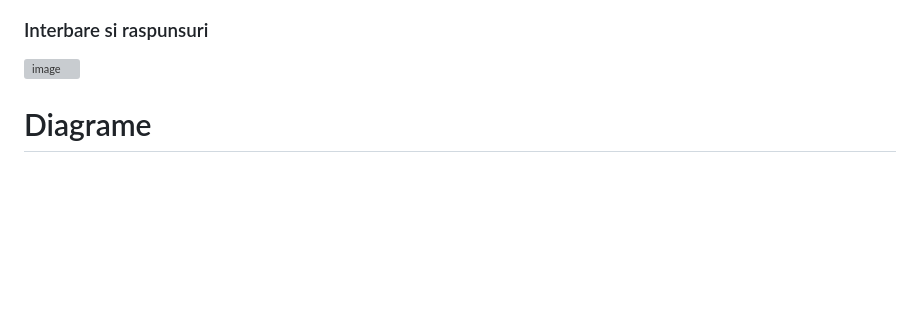
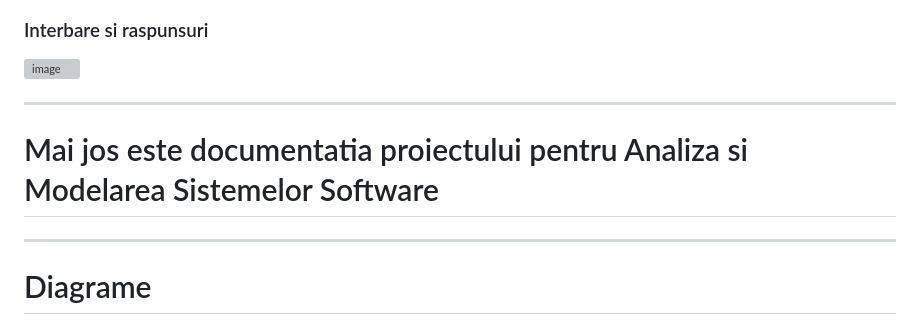
Before and after one commit to EdiWEP/stack-overflow, a Markdown page: README.md, the part around the change. GitHub-like rendering; blank space fills up the shorter version; grey boxes are pictures that could not be loaded.

```diff
--- a/README.md
+++ b/README.md
@@ -79,6 +79,12 @@ python -m robot .
 
 ![image](https://github.com/user-attachments/assets/82a3128f-05c7-4710-b30f-6978c7b344de)
 
+
+---------------------------------------------------------------------------------------
+
+# Mai jos este documentatia proiectului pentru Analiza si Modelarea Sistemelor Software
+
+---------------------------------------------------------------------------------------
 
 # Diagrame
 
```
